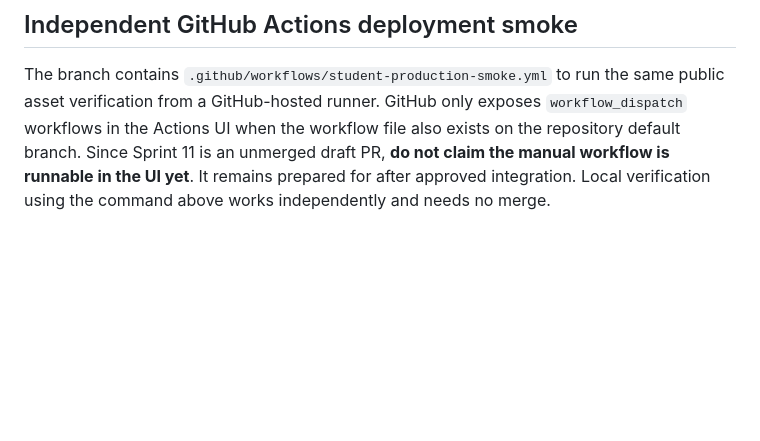
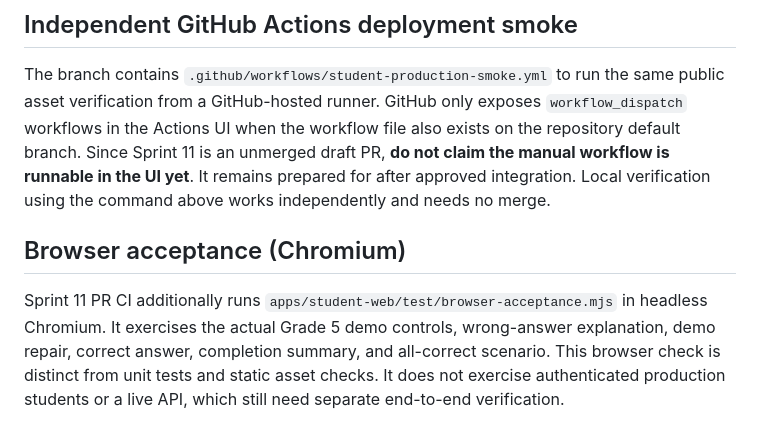
Before and after one commit to heguanhongniutitishen-lab/smart-english-learning, a Markdown page: apps/student-web/README.md, the part around the change. GitHub-like rendering; blank space fills up the shorter version.

Commit message:
docs(student): describe real-browser acceptance coverage and limits

```diff
--- a/apps/student-web/README.md
+++ b/apps/student-web/README.md
@@ -45,3 +45,7 @@ To independently inspect the actual production commit, open Vercel → smart-eng
 ## Independent GitHub Actions deployment smoke
 
 The branch contains `.github/workflows/student-production-smoke.yml` to run the same public asset verification from a GitHub-hosted runner. GitHub only exposes `workflow_dispatch` workflows in the Actions UI when the workflow file also exists on the repository default branch. Since Sprint 11 is an unmerged draft PR, **do not claim the manual workflow is runnable in the UI yet**. It remains prepared for after approved integration. Local verification using the command above works independently and needs no merge.
+
+## Browser acceptance (Chromium)
+
+Sprint 11 PR CI additionally runs `apps/student-web/test/browser-acceptance.mjs` in headless Chromium. It exercises the actual Grade 5 demo controls, wrong-answer explanation, demo repair, correct answer, completion summary, and all-correct scenario. This browser check is distinct from unit tests and static asset checks. It does not exercise authenticated production students or a live API, which still need separate end-to-end verification.
```
